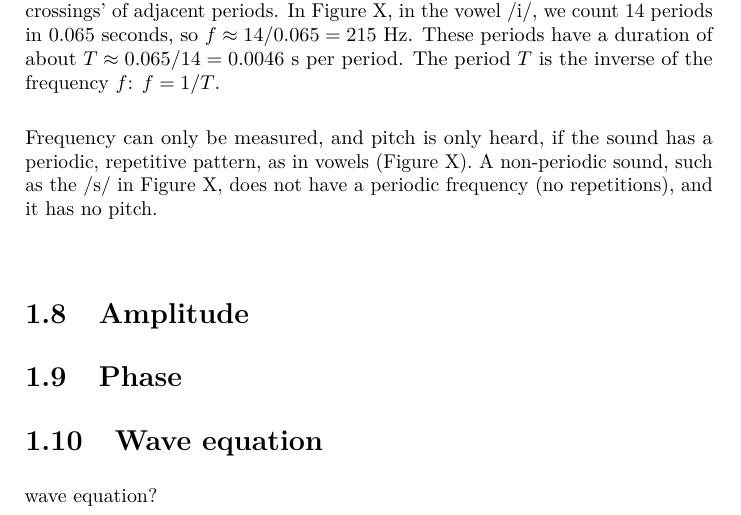
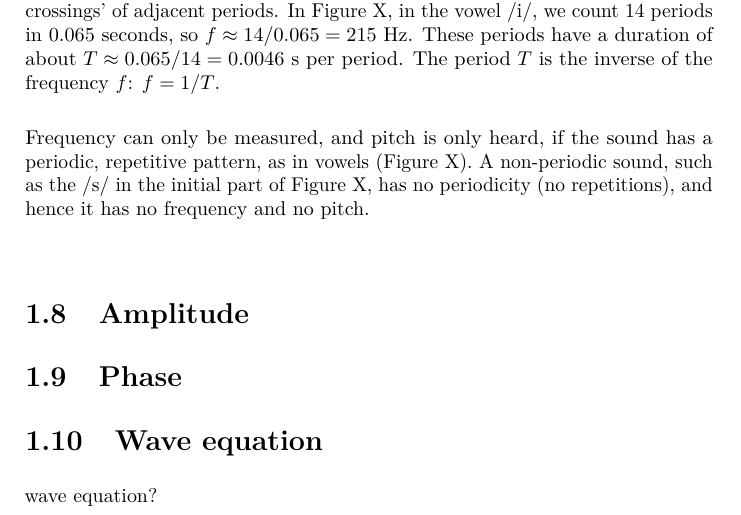
Before and after one commit to hugoquene/TPhSA-EN, a LaTeX thesis (docs/TPhSA-EN.tex): part of page 14 of 19, cut so that both start at the same text. Compiled offline with pdfLaTeX.

Commit message:
Ch01 minor revisions

```diff
--- a/docs/TPhSA-EN.tex
+++ b/docs/TPhSA-EN.tex
@@ -86,7 +86,7 @@
 
 \title{Tutorial on Phonetics and Speech Analysis}
 \author{true \and true}
-\date{Document compiled 12 Nov 2024 23:40}
+\date{Document compiled 12 Nov 2024 23:51}
 
 \begin{document}
 \maketitle
@@ -269,7 +269,7 @@ An oscillogram may suggest, misleadingly, that the air particles themselves danc
 
 The frequency (symbol \(f\)) of a sound wave is the number of periods (of air pressure variation) within a time interval. Frequency is perceived as pitch. Frequency is expressed in Hertz units, that is, in periods per second (or cycles per second, cps). Each of these periods or cycles corresponds to the repeating fluctuation between two consecutive maxima, or between corresponding `zero crossings' of adjacent periods. In Figure X, in the vowel /i/, we count 14 periods in 0.065 seconds, so \(f\approx 14/0.065 = 215\) Hz. These periods have a duration of about \(T \approx 0.065/14 = 0.0046\) s per period. The period \(T\) is the inverse of the frequency \(f\): \(f = 1/T\).
 
-Frequency can only be measured, and pitch is only heard, if the sound has a periodic, repetitive pattern, as in vowels (Figure X). A non-periodic sound, such as the /s/ in Figure X, does not have a periodic frequency (no repetitions), and it has no pitch.
+Frequency can only be measured, and pitch is only heard, if the sound has a periodic, repetitive pattern, as in vowels (Figure X). A non-periodic sound, such as the /s/ in the initial part of Figure X, has no periodicity (no repetitions), and hence it has no frequency and no pitch.
 
 \section{Amplitude}\label{amplitude}
 
```
Also changed, not shown: docs/TPhSA-EN.pdf, 5 other files.
